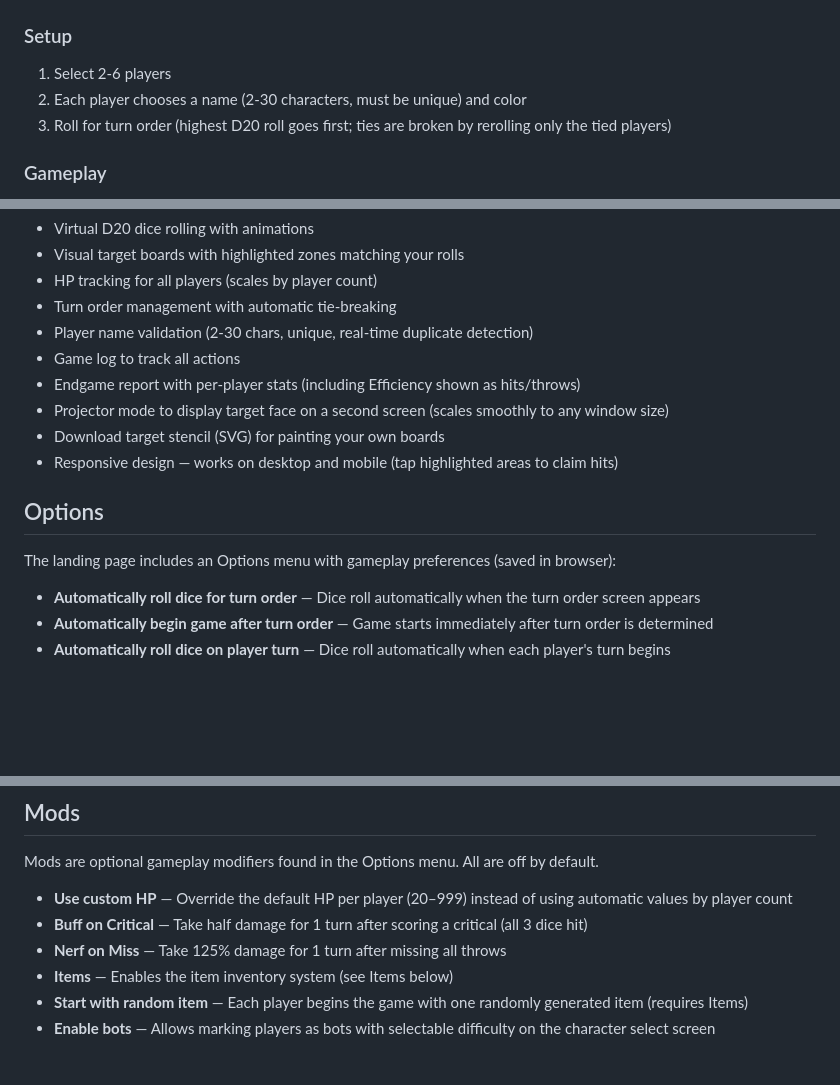
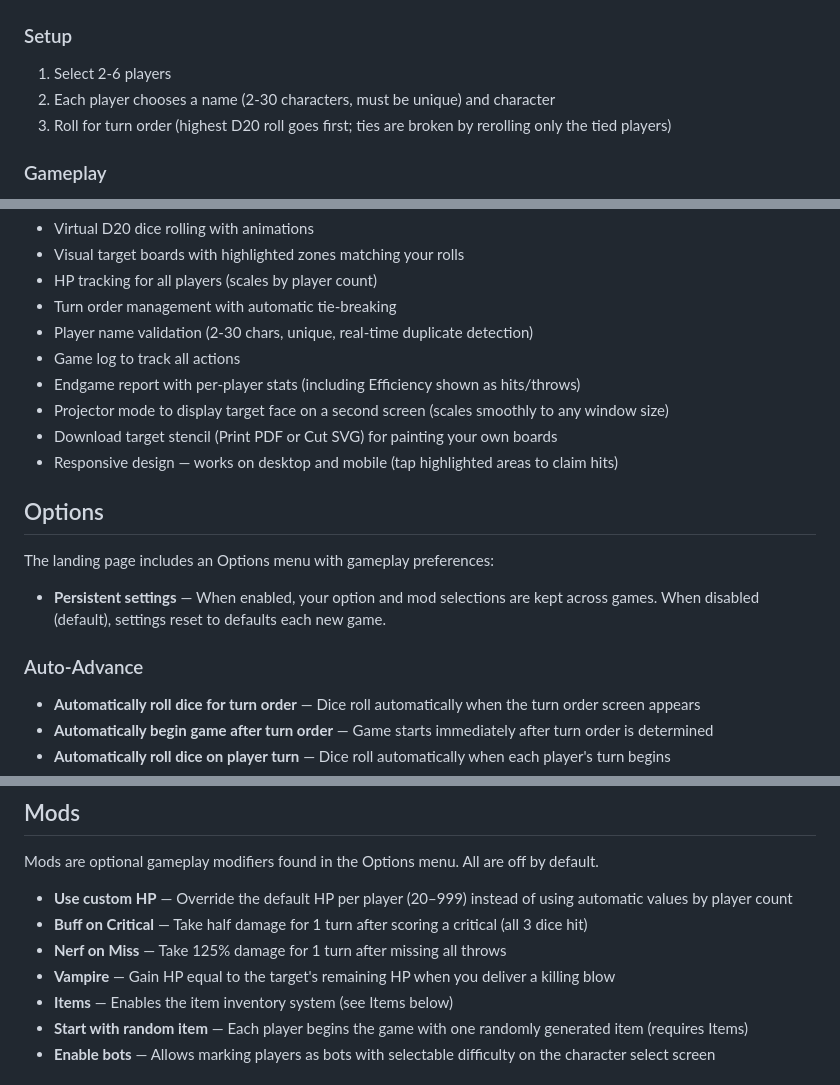
Before and after one commit to d20daggeranddie-cmd/Dagger-Die, a Markdown page: README.md, 3 parts joined by grey strips. GitHub-like rendering; blank space fills up the shorter version.

```diff
--- a/README.md
+++ b/README.md
@@ -6,7 +6,7 @@ A web-based game tracker for the physical knife-throwing dice game. *Throw knive
 
 ### Setup
 1. Select 2-6 players
-2. Each player chooses a name (2-30 characters, must be unique) and color
+2. Each player chooses a name (2-30 characters, must be unique) and character
 3. Roll for turn order (highest D20 roll goes first; ties are broken by rerolling only the tied players)
 
 ### Gameplay
@@ -37,12 +37,16 @@ A web-based game tracker for the physical knife-throwing dice game. *Throw knive
 - Game log to track all actions
 - Endgame report with per-player stats (including Efficiency shown as hits/throws)
 - Projector mode to display target face on a second screen (scales smoothly to any window size)
-- Download target stencil (SVG) for painting your own boards
+- Download target stencil (Print PDF or Cut SVG) for painting your own boards
 - Responsive design — works on desktop and mobile (tap highlighted areas to claim hits)
 
 ## Options
 
-The landing page includes an Options menu with gameplay preferences (saved in browser):
+The landing page includes an Options menu with gameplay preferences:
+
+- **Persistent settings** — When enabled, your option and mod selections are kept across games. When disabled (default), settings reset to defaults each new game.
+
+### Auto-Advance
 
 - **Automatically roll dice for turn order** — Dice roll automatically when the turn order screen appears
 - **Automatically begin game after turn order** — Game starts immediately after turn order is determined
@@ -57,6 +61,7 @@ Mods are optional gameplay modifiers found in the Options menu. All are off by d
 - **Use custom HP** — Override the default HP per player (20–999) instead of using automatic values by player count
 - **Buff on Critical** — Take half damage for 1 turn after scoring a critical (all 3 dice hit)
 - **Nerf on Miss** — Take 125% damage for 1 turn after missing all throws
+- **Vampire** — Gain HP equal to the target's remaining HP when you deliver a killing blow
 - **Items** — Enables the item inventory system (see Items below)
 - **Start with random item** — Each player begins the game with one randomly generated item (requires Items)
 - **Enable bots** — Allows marking players as bots with selectable difficulty on the character select screen
```
Also changed, not shown: other parts of README.md (+21 -10 lines).
